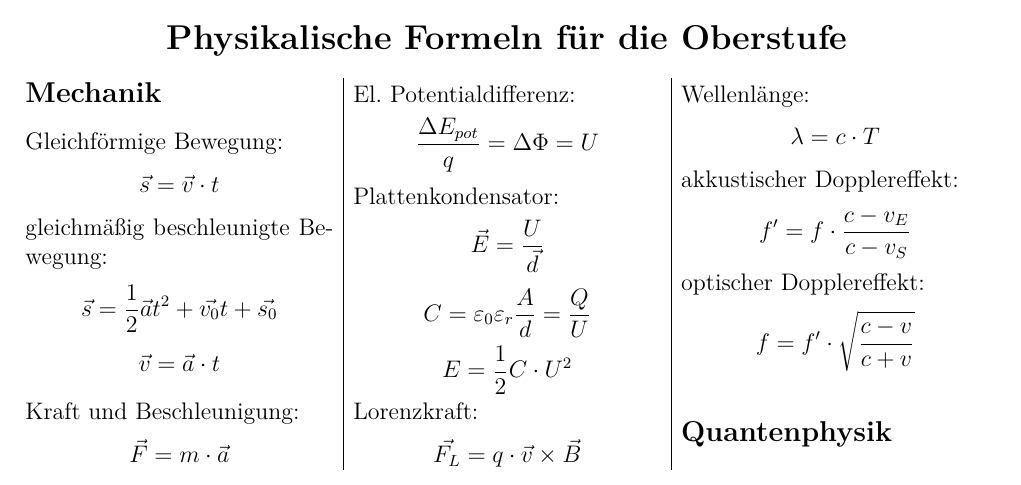
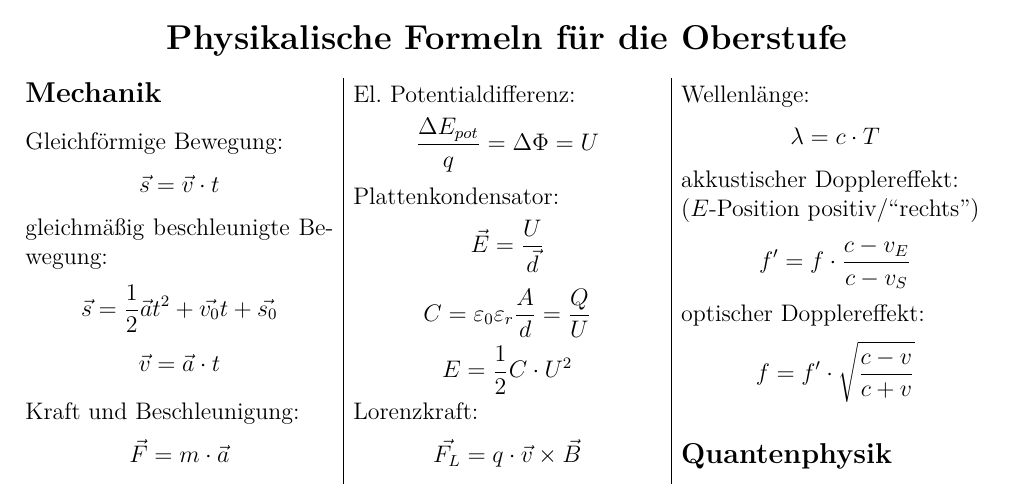
Before and after one commit to polarwinkel/KurzFormelsammlungPhysik, a LaTeX document (Formelsammlung.tex): part of page 1 of 2, cut so that both start at the same text. Compiled offline with pdfLaTeX.

Commit message:
präzisiert: Richtung beim Dopplereffekt

```diff
--- a/Formelsammlung.tex
+++ b/Formelsammlung.tex
@@ -130,7 +130,8 @@ El. Schwingkreis:
 $$ T = 2\pi \sqrt{L \cdot C} $$
 Wellenlänge:
 $$ \lambda = c \cdot T $$
-akkustischer Dopplereffekt:
+akkustischer Dopplereffekt:\\
+($E$-Position positiv/``rechts'')
 $$ f' = f \cdot \frac{c-v_E}{c-v_S} $$
 optischer Dopplereffekt:
 $$ f = f' \cdot \sqrt{\frac{c-v}{c+v}} $$
```
Also changed, not shown: Formelsammlung.pdf, Formelsammlung.tex (2 more changed lines), 1 other file.
